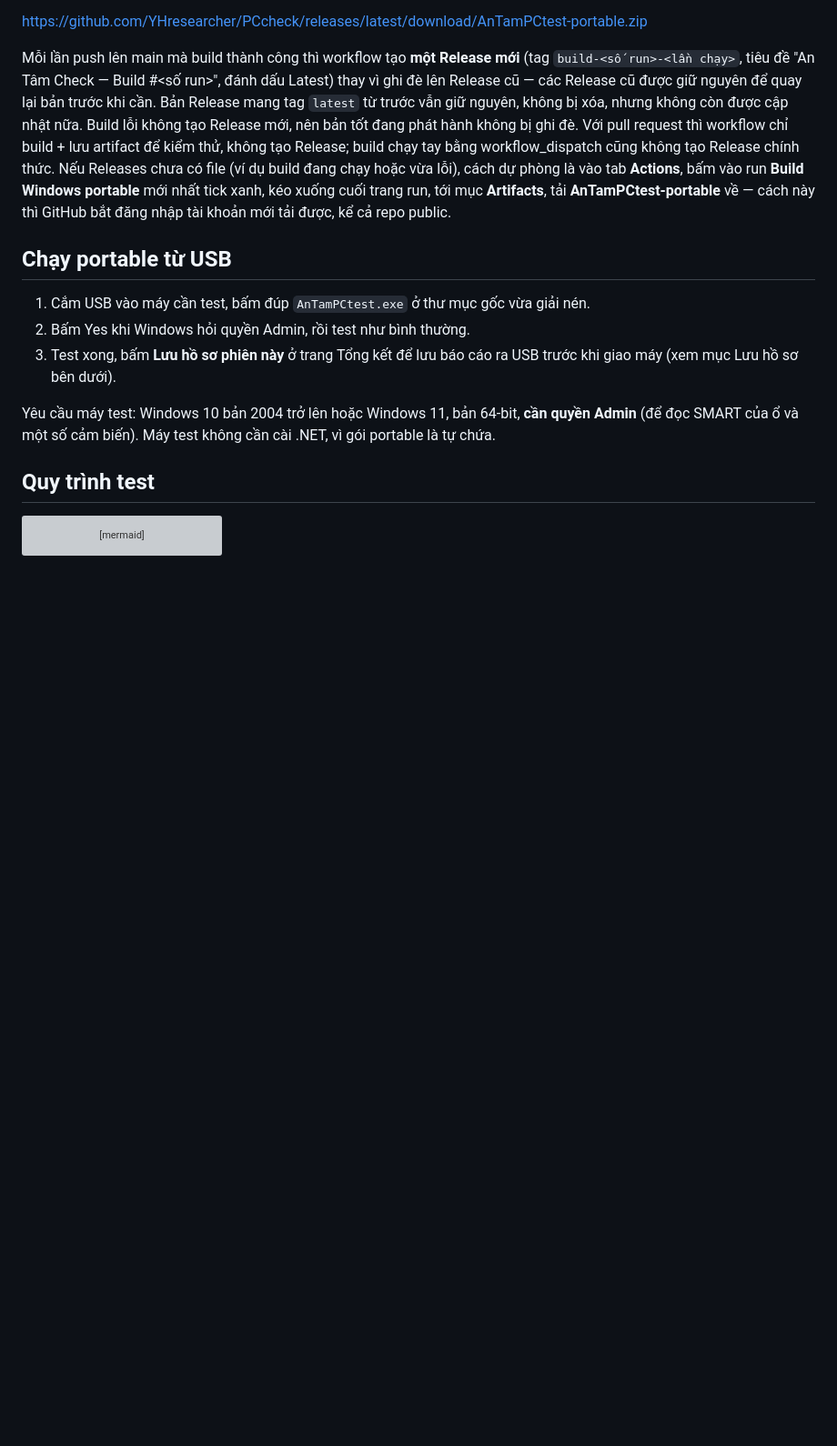
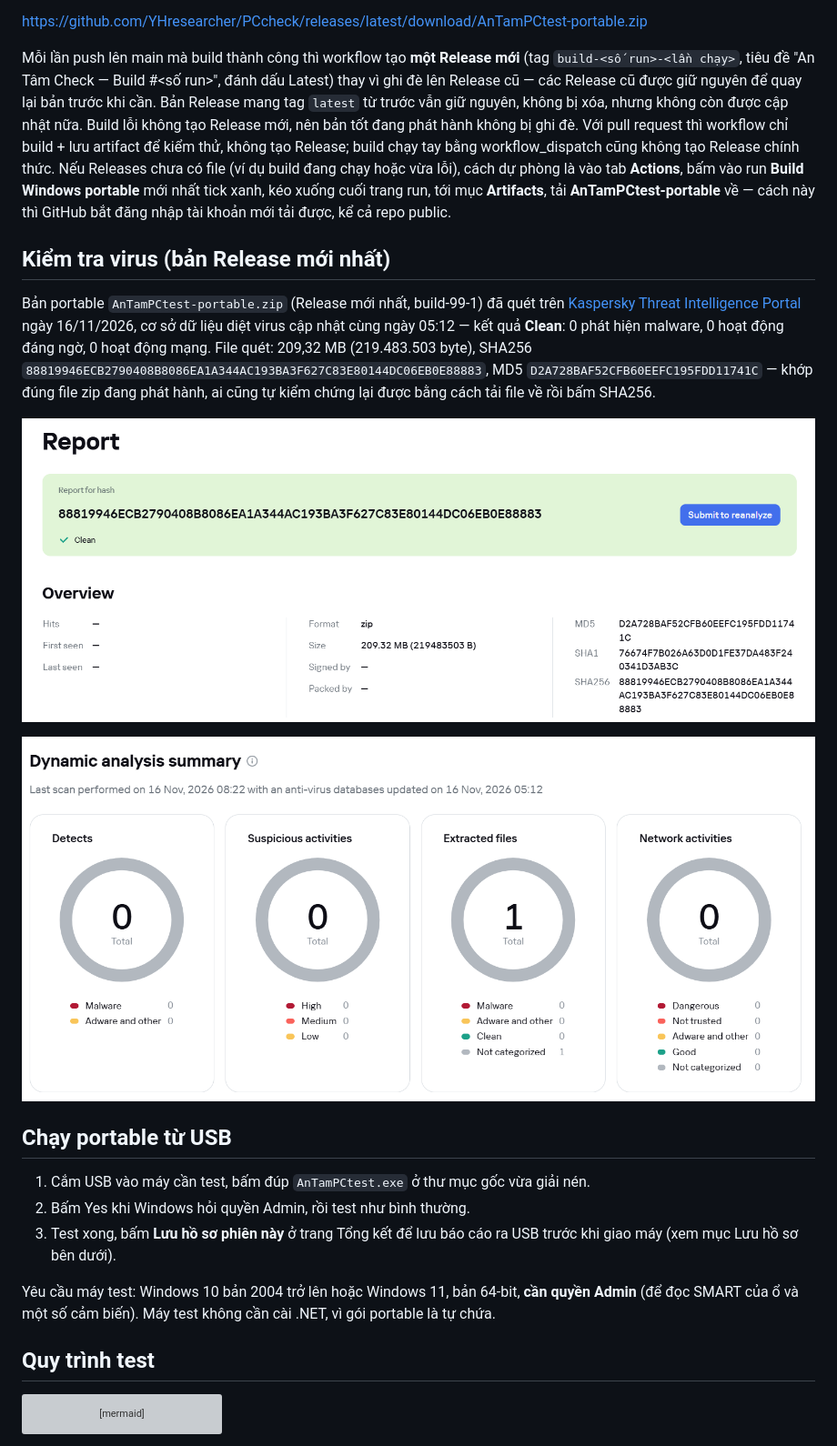
Before and after one commit to YHresearcher/PCcheck, a Markdown page: README.md, the part around the change. Shown at 91% size. Drawn GitHub-style; pictures changed too: docs/screenshots/kaspersky-dynamic-analysis.png (added), docs/screenshots/kaspersky-report-clean.png (added); blank space fills up the shorter version; grey boxes are pictures that could not be loaded.

Commit message:
README: them anh scan virus Kaspersky cho ban portable moi nhat
- 2 anh tu Kaspersky Threat Intelligence Portal, quet 16/11/2026:
  bao cao Clean + tom tat phan tich dong (0 phat hien, 0 hoat dong
  dang ngo, 0 hoat dong mang).
- Da kiem chung: SHA256/MD5/kich thuoc file quet khop dung file zip
  dang phat hanh (build-99-1, 219.483.503 byte).
- Anh goc trong docs/screenshots/ (kaspersky-report-clean.png,
  kaspersky-dynamic-analysis.png).

```diff
--- a/README.md
+++ b/README.md
@@ -22,6 +22,14 @@ Vào mục **Releases** của repo, tải file **AnTamPCtest-portable.zip** ở
 https://github.com/YHresearcher/PCcheck/releases/latest/download/AnTamPCtest-portable.zip
 
 Mỗi lần push lên main mà build thành công thì workflow tạo **một Release mới** (tag `build-<số run>-<lần chạy>`, tiêu đề "An Tâm Check — Build #<số run>", đánh dấu Latest) thay vì ghi đè lên Release cũ — các Release cũ được giữ nguyên để quay lại bản trước khi cần. Bản Release mang tag `latest` từ trước vẫn giữ nguyên, không bị xóa, nhưng không còn được cập nhật nữa. Build lỗi không tạo Release mới, nên bản tốt đang phát hành không bị ghi đè. Với pull request thì workflow chỉ build + lưu artifact để kiểm thử, không tạo Release; build chạy tay bằng workflow_dispatch cũng không tạo Release chính thức. Nếu Releases chưa có file (ví dụ build đang chạy hoặc vừa lỗi), cách dự phòng là vào tab **Actions**, bấm vào run **Build Windows portable** mới nhất tick xanh, kéo xuống cuối trang run, tới mục **Artifacts**, tải **AnTamPCtest-portable** về — cách này thì GitHub bắt đăng nhập tài khoản mới tải được, kể cả repo public.
+
+## Kiểm tra virus (bản Release mới nhất)
+
+Bản portable `AnTamPCtest-portable.zip` (Release mới nhất, build-99-1) đã quét trên [Kaspersky Threat Intelligence Portal](https://opentip.kaspersky.com/) ngày 16/11/2026, cơ sở dữ liệu diệt virus cập nhật cùng ngày 05:12 — kết quả **Clean**: 0 phát hiện malware, 0 hoạt động đáng ngờ, 0 hoạt động mạng. File quét: 209,32 MB (219.483.503 byte), SHA256 `88819946ECB2790408B8086EA1A344AC193BA3F627C83E80144DC06EB0E88883`, MD5 `D2A728BAF52CFB60EEFC195FDD11741C` — khớp đúng file zip đang phát hành, ai cũng tự kiểm chứng lại được bằng cách tải file về rồi bấm SHA256.
+
+![Kết quả quét Kaspersky: Clean](docs/screenshots/kaspersky-report-clean.png)
+
+![Tóm tắt phân tích động Kaspersky: 0 phát hiện, 0 hoạt động đáng ngờ, 0 hoạt động mạng](docs/screenshots/kaspersky-dynamic-analysis.png)
 
 ## Chạy portable từ USB
 
```
